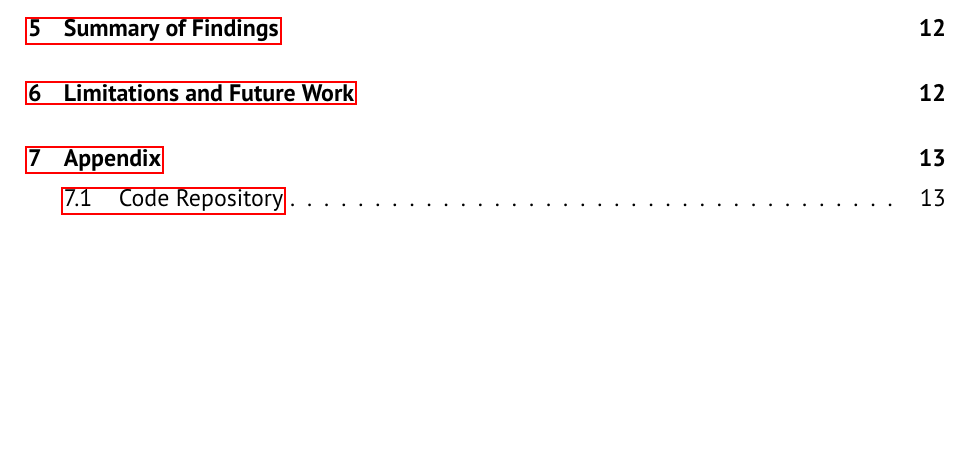
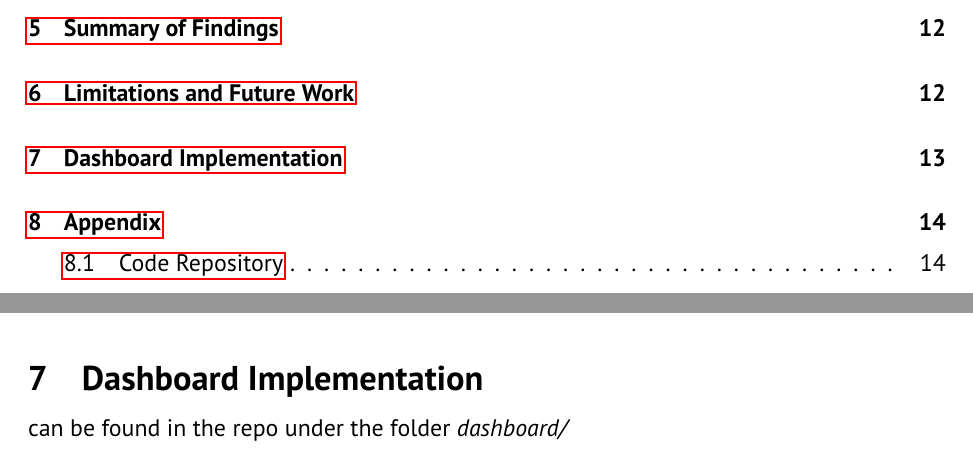
Before and after one commit to luisadosch/nlp-job-title-classification-benchmark-snapaddy, a LaTeX document (latex report/main.tex): part of page 1 of 16 before the commit and two parts of pages 1 and 15 of 18 after it, the two joined at a grey line, cut so that both start at the same text, the shorter picture padded with empty space. Compiled offline with pdfLaTeX.

Commit message:
add dashboard file structure

```diff
--- a/latex report/main.tex
+++ b/latex report/main.tex
@@ -278,6 +278,11 @@ First, our prompt-engineering setup was only iterated a limited number of times.
 
 Second, seniority prediction remains strongly constrained by missing or insufficient supervision for the \textit{Professional} label. Even though synthetic augmentation introduces \textit{Professional} examples, the class is still broad and heterogeneous and is a frequent source of confusion on CV data. Future work should therefore prioritize collecting additional high-quality labeled samples for \textit{Professional} (and related borderline cases such as \textit{Professional} vs.\ \textit{Senior}) to stabilize the decision boundary and improve robustness in production-like settings.
 
+\clearpage
+\newpage
+\section{Dashboard Implementation}
+
+can be found in the repo under the folder \textit{dashboard/}
 
 \clearpage
 \newpage
```
Also changed, not shown: dashboard/images/logo_snapaddy.png (added), dashboard/images/uni-logo.png (added), latex report/main.pdf, 8 other files.
